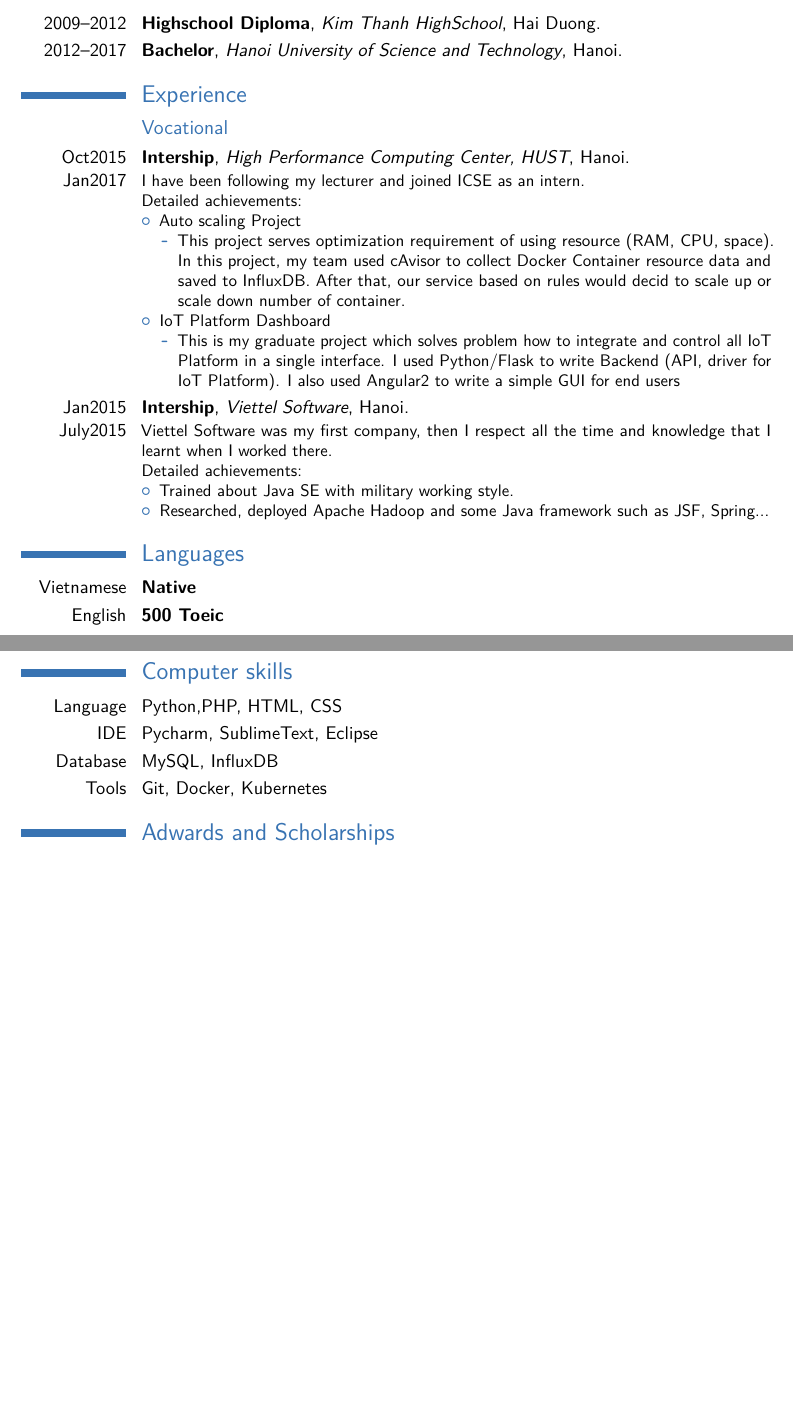
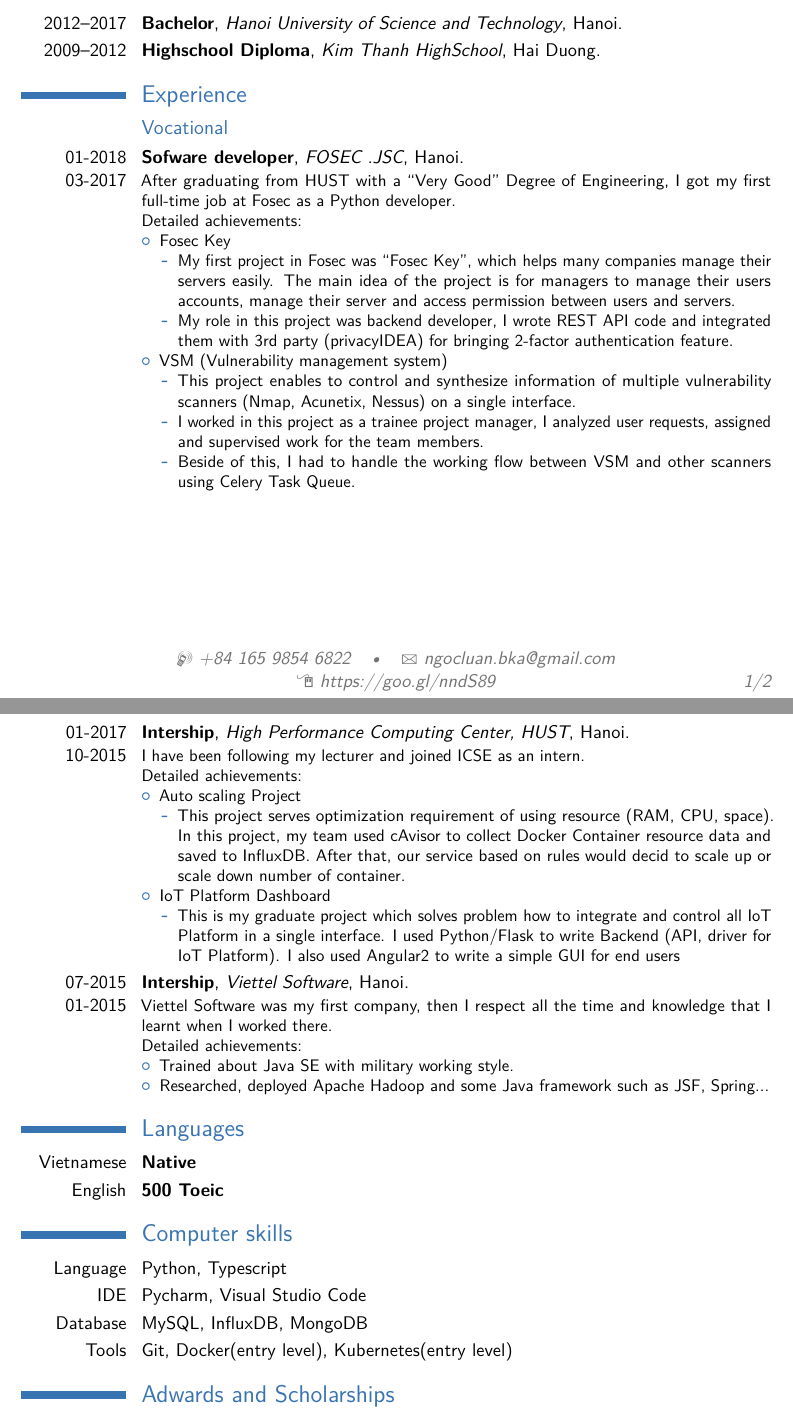
Before and after one commit to ngocluanbka/cv1, a LaTeX CV (main.tex): two parts of pages 1 and 2 of 2, joined at a grey line, cut so that both start at the same text, the shorter picture padded with empty space. Compiled offline with pdfLaTeX.

Commit message:
update cv 21/1

```diff
--- a/main.tex
+++ b/main.tex
@@ -27,11 +27,12 @@
 \name{Luan}{Bui Ngoc}
 \title{Curriculum Vitae}                               % optional, remove / comment the line if not wanted
 %\address{street and number}{postcode city}{country}% optional, remove / comment the line if not wanted; the "postcode city" and and "country" arguments can be omitted or provided empty
-\phone[mobile]{+84~0165~9854~6822}                   % optional, remove / comment the line if not wanted
+\phone[mobile]{+84~165~9854~6822}                   % optional, remove / comment the line if not wanted
 %\phone[fixed]{+2~(345)~678~901}                    % optional, remove / comment the line if not wanted
 %\phone[fax]{+3~(456)~789~012}                      % optional, remove / comment the line if not wanted
 \email{ngocluan.bka@gmail.com}                               % optional, remove / comment the line if not wanted
-\homepage{https://github.com/ngocluanbka}                         % optional, remove / comment the line if not wanted
+%\homepage{https://github.com/ngocluanbka}                         % optional, remove / comment the line if not wanted
+\homepage{https://goo.gl/nndS89}
 %\extrainfo{additional information}                 % optional, remove / comment the line if not wanted
 \photo[74pt][0.2pt]{picture.jpg}                       % optional, remove / comment the line if not wanted; '64pt' is the height the picture must be resized to, 0.4pt is the thickness of the frame around it (put it to 0pt for no frame) and 'picture' is the name of the picture file
 \quote{}                                 % optional, remove / comment the line if not wanted
@@ -64,7 +64,24 @@
 
 \section{Experience}
 \subsection{Vocational}
-\cventry{Oct2015 Jan2017}{Intership}{High Performance Computing Center, HUST}{Hanoi}{}{I have been following my lecturer and joined ICSE as an intern.\newline{}%
+\cventry{01-2018 03-2017}{Sofware developer}{FOSEC .JSC}{Hanoi}{}{After graduating from HUST with a “Very Good” Degree of Engineering, I got my first full-time job at Fosec as a Python developer.\newline{}%
+Detailed achievements:%
+\begin{itemize}%
+\item Fosec Key
+  \begin{itemize}%
+	\item My first project in Fosec was “Fosec Key”, which helps many companies manage their servers easily. The main idea of the project is for managers to manage their users accounts, manage their server and access permission between users and servers.
+	\item My role in this project was backend developer, I wrote REST API code and integrated them with 3rd party (privacyIDEA) for bringing 2-factor authentication feature.
+  \end{itemize}
+\item VSM (Vulnerability management system)
+  \begin{itemize}
+	\item This project enables to control and synthesize information of multiple vulnerability scanners (Nmap, Acunetix, Nessus) on a single interface.
+	\item I worked in this project as a trainee project manager, I analyzed user requests, assigned and supervised work for the team members.
+	\item Beside of this, I had to handle the working flow between VSM and other scanners using Celery Task Queue.
+  \end{itemize}
+\end{itemize}
+}
+
+\cventry{01-2017 10-2015}{Intership}{High Performance Computing Center, HUST}{Hanoi}{}{I have been following my lecturer and joined ICSE as an intern.\newline{}%
 Detailed achievements:%
 \begin{itemize}%
 \item Auto scaling Project
@@ -76,7 +93,8 @@ Detailed achievements:%
 	\item This is my graduate project which solves problem how to integrate and control all IoT Platform in a single interface. I used Python/Flask to write Backend (API, driver for IoT Platform). I also used 	Angular2 to write a simple GUI for end users
   \end{itemize}
 \end{itemize}}
-\cventry{Jan2015 July2015}{Intership}{Viettel Software}{Hanoi}{}{Viettel Software was my first company, then I respect all the time and knowledge that I learnt when I worked there.
+
+\cventry{07-2015 01-2015}{Intership}{Viettel Software}{Hanoi}{}{Viettel Software was my first company, then I respect all the time and knowledge that I learnt when I worked there.
 \newline{}
 Detailed achievements:%
   \begin{itemize}%
@@ -91,10 +109,10 @@ Detailed achievements:%
 \cvitemwithcomment{English}{500 Toeic}{}
 
 \section{Computer skills}
-\cvitem{Language}{Python,PHP, HTML, CSS}
-\cvitem{IDE}{Pycharm, SublimeText, Eclipse}
-\cvitem{Database}{MySQL, InfluxDB}
-\cvitem{Tools}{Git, Docker, Kubernetes}
+\cvitem{Language}{Python, Typescript}
+\cvitem{IDE}{Pycharm, Visual Studio Code}
+\cvitem{Database}{MySQL, InfluxDB, MongoDB}
+\cvitem{Tools}{Git, Docker(entry level), Kubernetes(entry level)}
 
 \section{Adwards and Scholarships}
 \cvitem{Nov2015}{Third prize in UET Hackathon Competition}
```
Also changed, not shown: main.pdf, main.tex (3 more changed lines), 3 other files.
